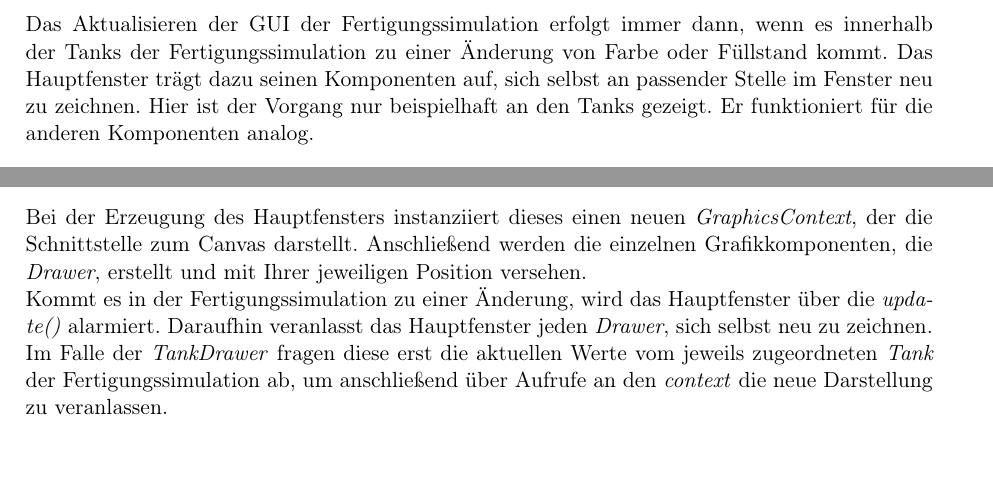
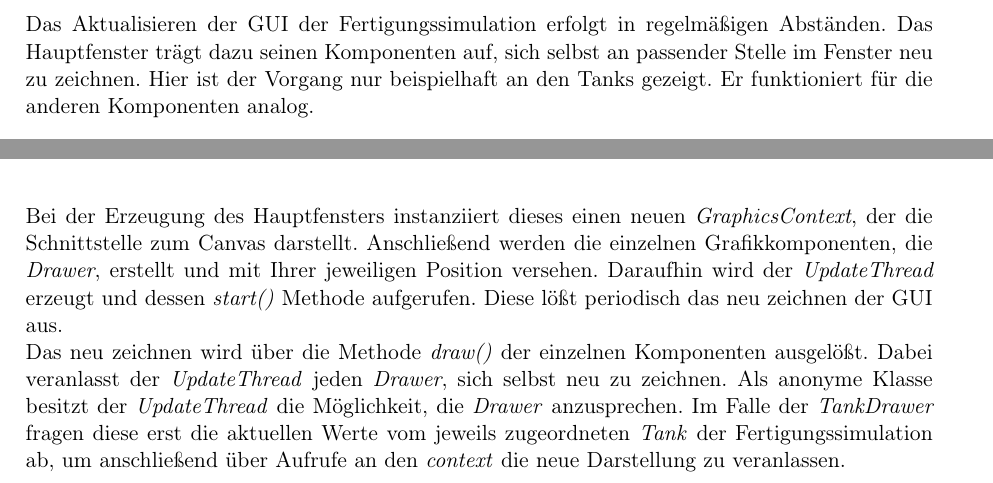
Before and after one commit to ByteHamster/PSE, a LaTeX document (docs/Design.tex): two parts of page 6 of 22, joined at a grey line, cut so that both start at the same text. Compiled offline with pdfLaTeX.

Commit message:
[design] Update sequence diagram and description to use anonymous update thread.

```diff
--- a/docs/Design.tex
+++ b/docs/Design.tex
@@ -82,9 +82,8 @@ Dieser Wert wird zurück an den Controller gegeben. Der \emph{UAClientWrapper}
 komplette Interaktion mit Milo.
 
 \subsection{Neuzeichnen der GUI der Simulation}
-  Das Aktualisieren der GUI der Fertigungssimulation erfolgt immer dann, wenn es innerhalb der Tanks der Fertigungssimulation
-  zu einer \"Anderung von Farbe oder F\"ullstand kommt. Das Hauptfenster tr\"agt dazu seinen Komponenten auf, sich selbst
-  an passender Stelle im Fenster neu zu zeichnen. Hier ist der Vorgang nur beispielhaft an den Tanks gezeigt. Er funktioniert
+  Das Aktualisieren der GUI der Fertigungssimulation erfolgt in regelm\"a{\ss}igen Abst\"anden. Das Hauptfenster tr\"agt dazu seinen Komponenten auf,
+  sich selbst an passender Stelle im Fenster neu zu zeichnen. Hier ist der Vorgang nur beispielhaft an den Tanks gezeigt. Er funktioniert
   f\"ur die anderen Komponenten analog.
   \begin{figure}[H]
     \centering
@@ -92,11 +91,13 @@ komplette Interaktion mit Milo.
     \caption{Neuzeichnen der GUI der Simulation}
   \end{figure}
   Bei der Erzeugung des Hauptfensters instanziiert dieses einen neuen \emph{GraphicsContext}, der die Schnittstelle zum Canvas darstellt.
-  Anschlie{\ss}end werden die einzelnen Grafikkomponenten, die \emph{Drawer}, erstellt und mit Ihrer jeweiligen Position versehen.\\
-  Kommt es in der Fertigungssimulation zu einer \"Anderung, wird das Hauptfenster \"uber die \emph{update()} alarmiert. Daraufhin
-  veranlasst das Hauptfenster jeden \emph{Drawer}, sich selbst neu zu zeichnen. Im Falle der \emph{TankDrawer} fragen diese erst die
-  aktuellen Werte vom jeweils zugeordneten \emph{Tank} der Fertigungssimulation ab, um anschlie{\ss}end \"uber Aufrufe an den \emph{context}
-  die neue Darstellung zu veranlassen.
+  Anschlie{\ss}end werden die einzelnen Grafikkomponenten, die \emph{Drawer}, erstellt und mit Ihrer jeweiligen Position versehen.
+  Daraufhin wird der \emph{UpdateThread} erzeugt und dessen \emph{start()} Methode aufgerufen. Diese l\"o{\ss}t periodisch das
+  neu zeichnen der GUI aus.\\
+  Das neu zeichnen wird \"uber die Methode \emph{draw()} der einzelnen Komponenten ausgel\"o{\ss}t. Dabei veranlasst der \emph{UpdateThread} jeden \emph{Drawer},
+  sich selbst neu zu zeichnen. Als anonyme Klasse besitzt der \emph{UpdateThread} die M\"oglichkeit, die \emph{Drawer} anzusprechen. Im Falle der
+  \emph{TankDrawer} fragen diese erst die aktuellen Werte vom jeweils zugeordneten \emph{Tank} der Fertigungssimulation ab, um anschlie{\ss}end
+  \"uber Aufrufe an den \emph{context} die neue Darstellung zu veranlassen.
 
 \subsection{Berechnen der Tank-Simulation}
 \begin{figure}[H]
```
Also changed, not shown: 1 other file.
